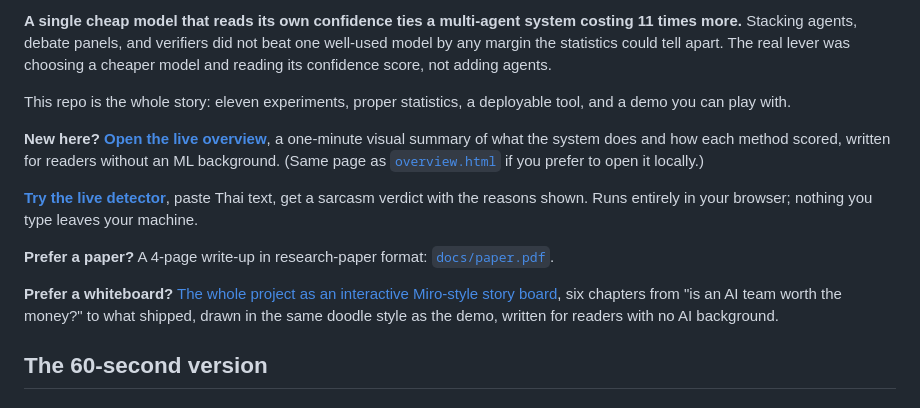
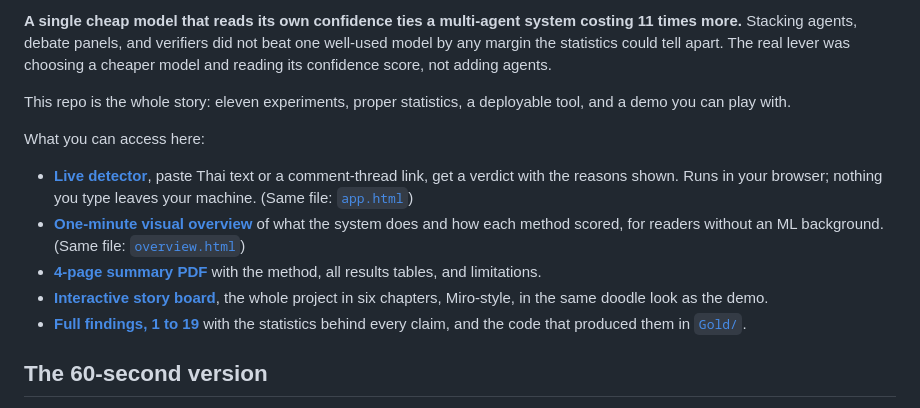
Before and after one commit to Thanaphumi2006/Cost-Aware-Multi-Agent-LLM-Evaluation-for-Thai-Sarcasm-Detection, a Markdown page: README.md, the part around the change. Rendered like a GitHub page.

Commit message:
README: หัวเรื่องเปลี่ยนเป็นรายการ 'เข้าถึงอะไรได้บ้าง' ตรงๆ แทนการเล่าว่าเขียนอะไร
Co-Authored-By: Claude Fable 5 <noreply@anthropic.com>

```diff
--- a/README.md
+++ b/README.md
@@ -9,17 +9,13 @@ The real lever was choosing a cheaper model and reading its confidence score, no
 
 This repo is the whole story: eleven experiments, proper statistics, a deployable tool, and a demo you can play with.
 
-**New here? [Open the live overview](https://thanaphumi2006.github.io/Cost-Aware-Multi-Agent-LLM-Evaluation-for-Thai-Sarcasm-Detection/overview.html)**, a one-minute visual summary of what
-the system does and how each method scored, written for readers without an ML background.
-(Same page as [`overview.html`](overview.html) if you prefer to open it locally.)
+What you can access here:
 
-**[Try the live detector](https://thanaphumi2006.github.io/Cost-Aware-Multi-Agent-LLM-Evaluation-for-Thai-Sarcasm-Detection/app.html)**, paste Thai text, get a sarcasm verdict with the reasons shown. Runs entirely in your browser; nothing you type leaves your machine.
-
-**Prefer a paper?** A 4-page write-up in research-paper format: [`docs/paper.pdf`](docs/paper.pdf).
-
-**Prefer a whiteboard?** [The whole project as an interactive Miro-style story board](https://claude.ai/code/artifact/47aa95d4-86a2-47f9-959f-487b258c936e),
-six chapters from "is an AI team worth the money?" to what shipped, drawn in the same doodle style
-as the demo, written for readers with no AI background.
+- **[Live detector](https://thanaphumi2006.github.io/Cost-Aware-Multi-Agent-LLM-Evaluation-for-Thai-Sarcasm-Detection/app.html)**, paste Thai text or a comment-thread link, get a verdict with the reasons shown. Runs in your browser; nothing you type leaves your machine. (Same file: [`app.html`](app.html))
+- **[One-minute visual overview](https://thanaphumi2006.github.io/Cost-Aware-Multi-Agent-LLM-Evaluation-for-Thai-Sarcasm-Detection/overview.html)** of what the system does and how each method scored, for readers without an ML background. (Same file: [`overview.html`](overview.html))
+- **[4-page summary PDF](docs/paper.pdf)** with the method, all results tables, and limitations.
+- **[Interactive story board](https://claude.ai/code/artifact/47aa95d4-86a2-47f9-959f-487b258c936e)**, the whole project in six chapters, Miro-style, in the same doodle look as the demo.
+- **[Full findings, 1 to 19](Gold/RESULTS.md)** with the statistics behind every claim, and the code that produced them in [`Gold/`](Gold/).
 
 ## The 60-second version
 
```
